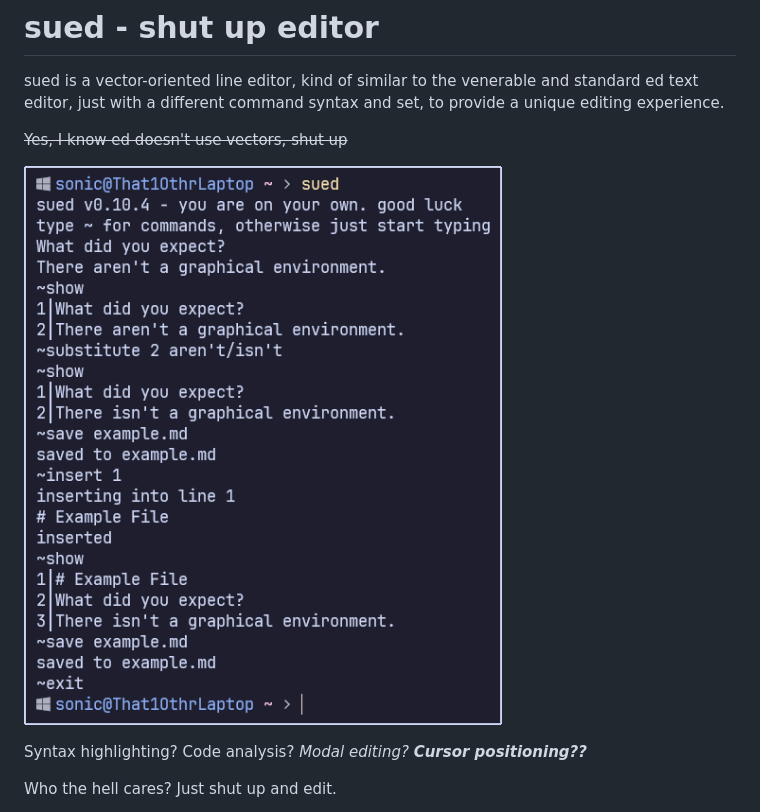
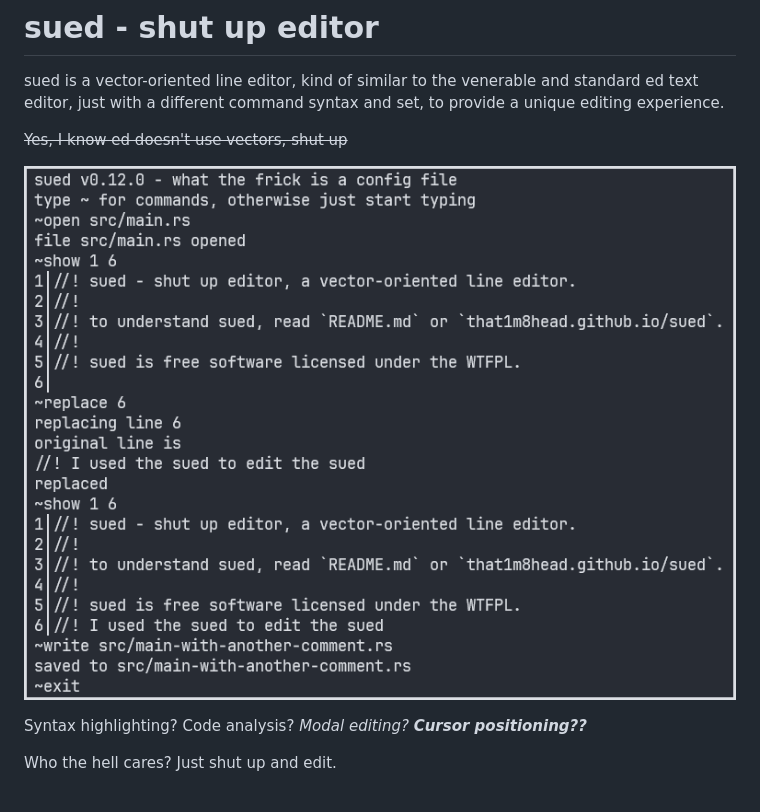
Before and after one commit to AeriaVelocity/sued, a Markdown page: README.md, the part around the change. Drawn GitHub-style; pictures changed too: screenshot.png (deleted), sued-screenshot.png (added).

Commit message:
Updated the screenshot

```diff
--- a/README.md
+++ b/README.md
@@ -4,7 +4,7 @@ sued is a vector-oriented line editor, kind of similar to the venerable and stan
 
 ~~Yes, I know ed doesn't use vectors, shut up~~
 
-![Screenshot](screenshot.png)
+![Screenshot](sued-screenshot.png)
 
 Syntax highlighting? Code analysis? *Modal editing?* ***Cursor positioning??***
 
```
